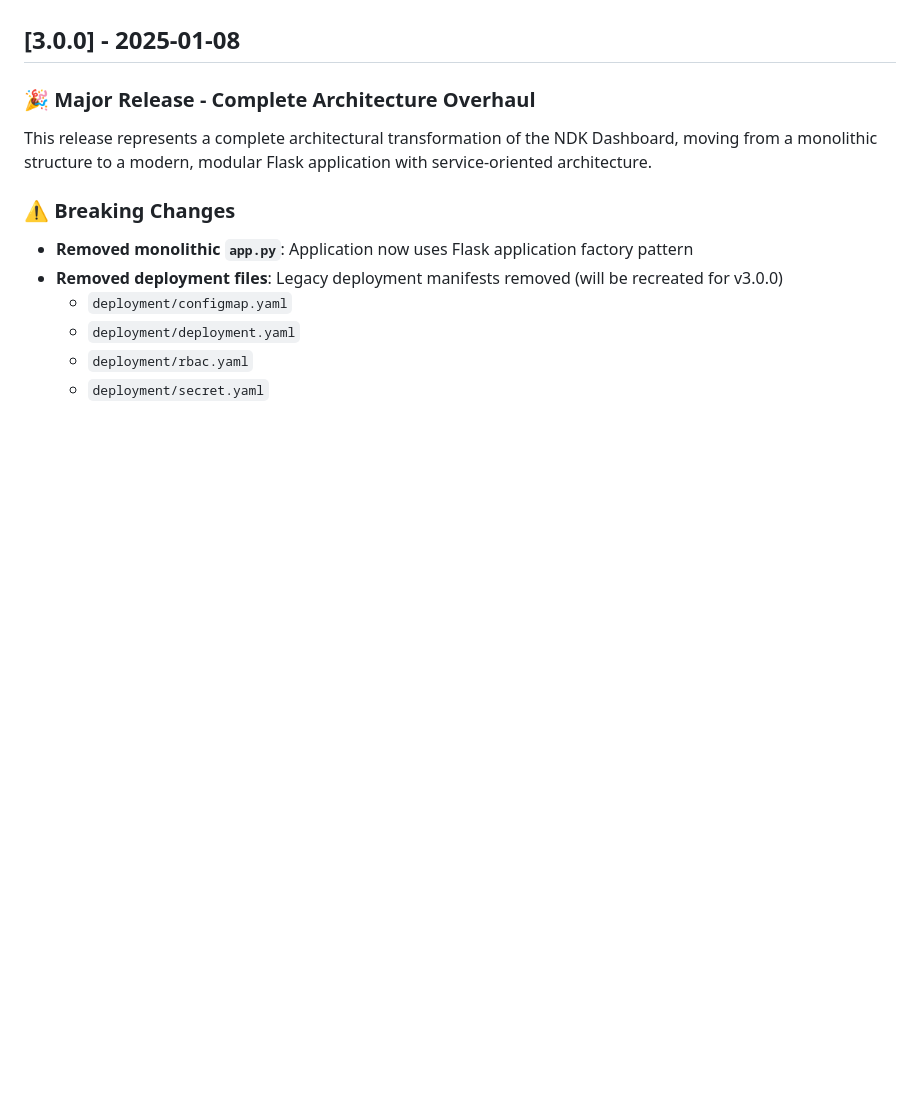
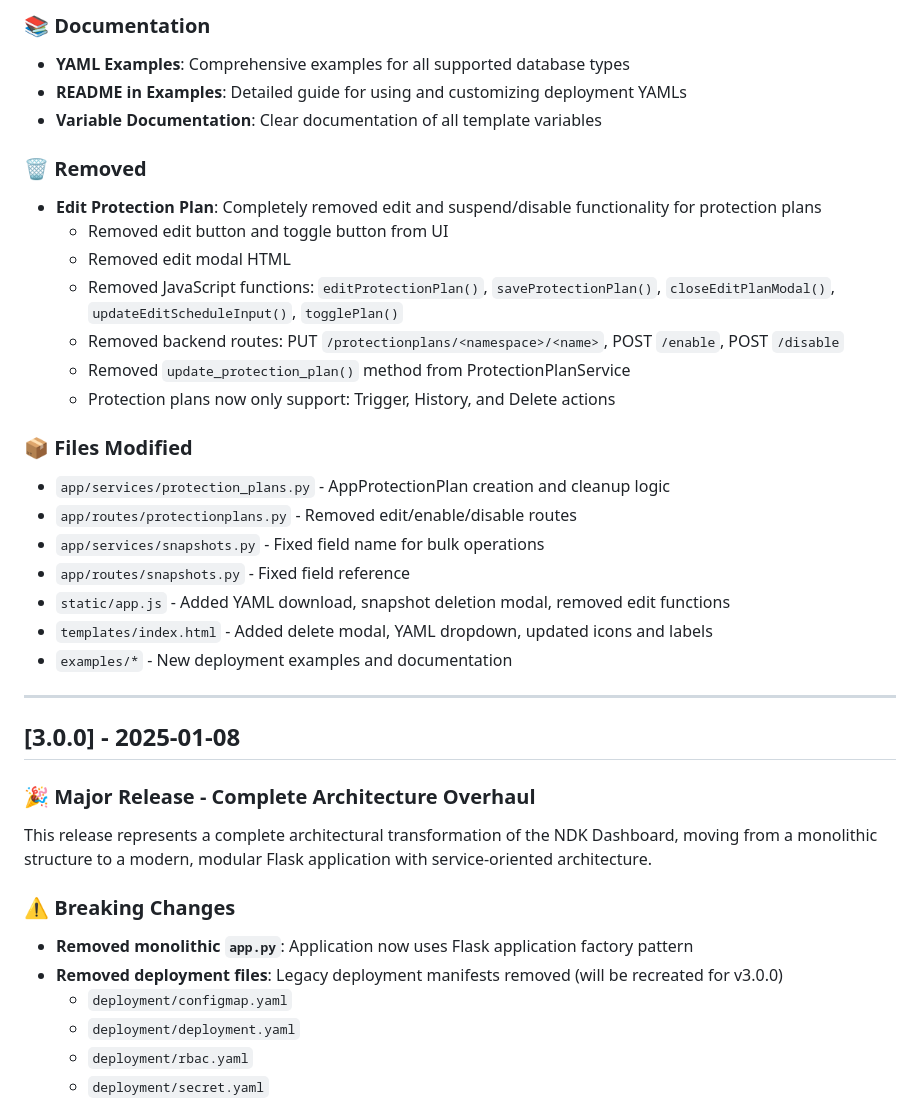
Before and after one commit to nutanixed/ndk-dashboard, a Markdown page: CHANGELOG.md, the part around one of its changes. Rendered like a GitHub page; blank space fills up the shorter version.

Commit message:
Update CHANGELOG.md for v3.2.0 release

```diff
--- a/CHANGELOG.md
+++ b/CHANGELOG.md
@@ -7,3 +61,30 @@ and this project adheres to [Semantic Versioning](https://semver.org/spec/v2.0.0
+### 📚 Documentation
+
+- **YAML Examples**: Comprehensive examples for all supported database types
+- **README in Examples**: Detailed guide for using and customizing deployment YAMLs
+- **Variable Documentation**: Clear documentation of all template variables
+
+### 🗑️ Removed
+
+- **Edit Protection Plan**: Completely removed edit and suspend/disable functionality for protection plans
+  - Removed edit button and toggle button from UI
+  - Removed edit modal HTML
+  - Removed JavaScript functions: `editProtectionPlan()`, `saveProtectionPlan()`, `closeEditPlanModal()`, `updateEditScheduleInput()`, `togglePlan()`
+  - Removed backend routes: PUT `/protectionplans/<namespace>/<name>`, POST `/enable`, POST `/disable`
+  - Removed `update_protection_plan()` method from ProtectionPlanService
+  - Protection plans now only support: Trigger, History, and Delete actions
+
+### 📦 Files Modified
+
+- `app/services/protection_plans.py` - AppProtectionPlan creation and cleanup logic
+- `app/routes/protectionplans.py` - Removed edit/enable/disable routes
+- `app/services/snapshots.py` - Fixed field name for bulk operations
+- `app/routes/snapshots.py` - Fixed field reference
+- `static/app.js` - Added YAML download, snapshot deletion modal, removed edit functions
+- `templates/index.html` - Added delete modal, YAML dropdown, updated icons and labels
+- `examples/*` - New deployment examples and documentation
+
+---
 
 ## [3.0.0] - 2025-01-08
 
```
Also changed, not shown: other parts of CHANGELOG.md (+55 -0 lines).
